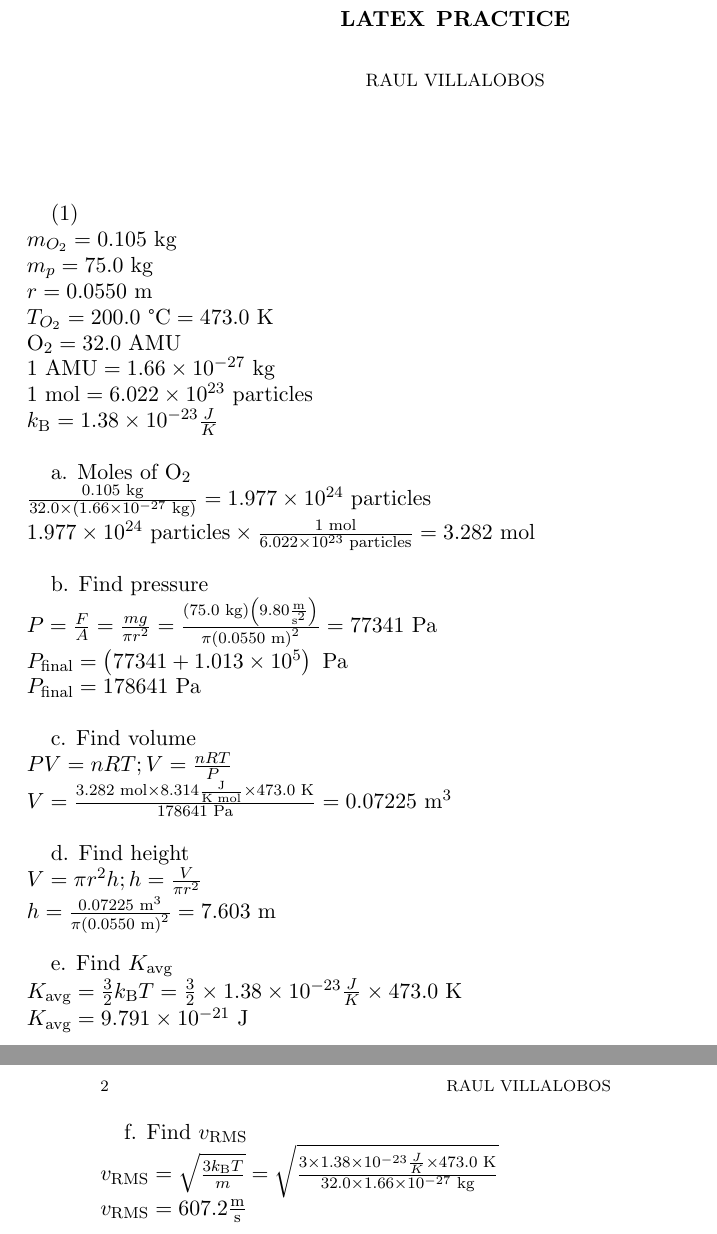
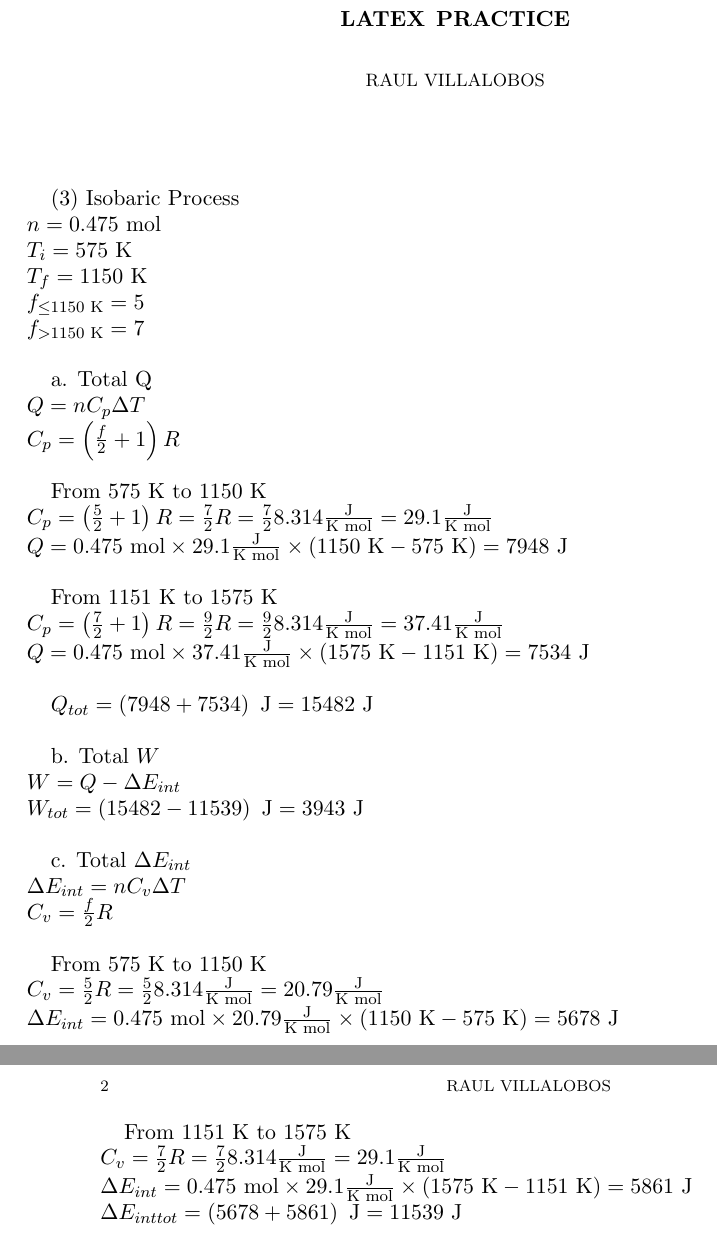
Before and after one commit to raulvillajr95/fcc-lessons, a LaTeX paper (practice.tex): two parts of pages 1 and 2 of 2, joined at a grey line, cut so that both start at the same text. Compiled offline with pdfLaTeX.

```diff
--- a/practice.tex
+++ b/practice.tex
@@ -13,75 +13,96 @@
 \begin{document}
 \maketitle
 
-(1) \newline
-$ m_{O_2} = 0.105 \text{ kg} $ \newline
-$ m_p = 75.0 \text{ kg} $ \newline
-$ r = 0.0550 \text{ m} $ \newline
-$ T_{O_2} = 200.0 \text{ °C} = 473.0 \text{ K}$ \newline
-$ \text{O}_2 = 32.0 \text{ AMU} $ \newline
-$ 1 \text{ AMU} = 1.66 \times 10^{-27} \text{ kg} $ \newline
-$ 1 \text{ mol} = 6.022 \times 10^{23} \text{ particles} $ \newline
-$ k_{\text{B}} = 1.38 \times 10^{-23} \frac{J}{K} $ \newline
+(3) Isobaric Process \newline
+$ n = 0.475 \text{ mol} $ \newline
+$ T_i = 575 \text{ K} $ \newline
+$ T_f = 1150 \text{ K} $ \newline
+$ f_{\le 1150 \text{ K}} = 5 $ \newline
+$ f_{> 1150 \text{ K}} = 7 $ \newline
 
-a. Moles of O$_2$ \newline
-$ \frac{0.105 \text{ kg}}{32.0 \times
-\left(1.66 \times 10^{-27} \text{ kg}\right)}
-= 1.977 \times 10^{24} \text{ particles}
+a. Total Q \newline
+$
+Q = n C_p \Delta T
 $ \newline
 $
-1.977 \times 10^{24} \text{ particles}
-\times \frac{1 \text{ mol}}{6.022 \times 10^{23} \text{ particles}}
-= 3.282 \text{ mol}
+C_p = \left(\frac{f}{2} + 1\right)R
 $ \newline
 
-b. Find pressure \newline
+From $ 575 $ K to $ 1150 $ K \newline
 $
-P = \frac{F}{A} = \frac{mg}{\pi r^2}
-= \frac{\left(75.0 \text{ kg}\right)\left(9.80 \frac{\text{m}}{\text{s}^2}\right)}{\pi \left(0.0550 \text{ m}\right)^2}
-= 77341 \text{ Pa}
+C_p = \left(\frac{5}{2} + 1\right)R = \frac{7}{2}R
+= \frac{7}{2} 8.314 \frac{\text{J}}{\text{K mol}}
+= 29.1 \frac{\text{J}}{\text{K mol}}
 $ \newline
 $
-P_{\text{final}} = \left(77341 + 1.013 \times 10^5\right) \text{ Pa}
+Q = 0.475 \text{ mol} \times
+29.1 \frac{\text{J}}{\text{K mol}} \times
+\left(1150 \text{ K} - 575 \text{ K}\right)
+= 7948 \text{ J}
+$ \newline
+
+From $ 1151 $ K to $ 1575 $ K \newline
+$
+C_p = \left(\frac{7}{2} + 1\right)R = \frac{9}{2}R
+= \frac{9}{2} 8.314 \frac{\text{J}}{\text{K mol}}
+= 37.41 \frac{\text{J}}{\text{K mol}}
+$\newline
+$
+Q = 0.475 \text{ mol} \times
+37.41 \frac{\text{J}}{\text{K mol}} \times
+\left(1575 \text{ K} - 1151 \text{ K}\right)
+= 7534 \text{ J}
+$ \newline
+
+$
+Q_{tot} = \left(7948 + 7534\right) \text{ J}
+= 15482 \text{ J}
+$ \newline
+
+b. Total $ W $ \newline
+$
+W = Q - \Delta E_{int}
 $ \newline
 $
-P_{\text{final}} = 178641 \text{ Pa}
+W_{tot} = \left(15482 - 11539\right) \text{ J}
+= 3943 \text{ J}
 $ \newline
 
-c. Find volume \newline
+c. Total $ \Delta E_{int} $ \newline
 $
-PV = nRT; V = \frac{nRT}{P}
+\Delta E_{int} = n C_v \Delta T
 $ \newline
 $
-V = \frac{3.282 \text{ mol} \times 8.314 \frac{\text{J}}{\text{K mol}} \times 473.0 \text{ K}}{178641 \text{ Pa}}
-= 0.07225 \text{ m}^3
+C_v = \frac{f}{2}R
 $ \newline
 
-d. Find height \newline
+From $ 575 $ K to $ 1150 $ K \newline
 $
-V = \pi r^2 h; h = \frac{V}{\pi r^2}
+C_v = \frac{5}{2}R
+= \frac{5}{2} 8.314 \frac{\text{J}}{\text{K mol}}
+= 20.79 \frac{\text{J}}{\text{K mol}}
 $ \newline
 $
-h = \frac{0.07225 \text{ m}^3}{\pi \left(0.0550 \text{ m}\right)^2}
-= 7.603 \text{ m}
+\Delta E_{int} = 0.475 \text{ mol} \times
+20.79 \frac{\text{J}}{\text{K mol}} \times
+\left(1150 \text{ K} - 575 \text{ K}\right)
+= 5678 \text{ J}
 $ \newline
 
-e. Find $ K_{\text{avg}} $ \newline
+From $ 1151 $ K to $ 1575 $ K \newline
 $
-K_{\text{avg}} = \frac{3}{2} k_{\text{B}} T
-= \frac{3}{2} \times 1.38 \times 10^{-23} \frac{J}{K}
-\times 473.0 \text{ K}
+C_v = \frac{7}{2}R
+= \frac{7}{2} 8.314 \frac{\text{J}}{\text{K mol}}
+= 29.1 \frac{\text{J}}{\text{K mol}}
 $ \newline
 $
-K_{\text{avg}} = 9.791 \times 10^{-21} \text{ J}
-$ \newline
-
-f. Find $ v_{\text{RMS}}$ \newline
-$
-v_{\text{RMS}} = \sqrt{\frac{3 k_{\text{B}} T}{m}}
-= \sqrt{\frac{3 \times 1.38 \times 10^{-23} \frac{J}{K} \times 473.0 \text{ K}}{32.0 \times 1.66 \times 10^{-27} \text{ kg}}}
+\Delta E_{int} = 0.475 \text{ mol} \times
+29.1 \frac{\text{J}}{\text{K mol}} \times
+\left(1575 \text{ K} - 1151 \text{ K}\right)
+= 5861 \text{ J}
 $ \newline
 $
-v_{\text{RMS}} = 607.2 \frac{\text{m}}{\text{s}}
+\Delta E_{int tot} = \left(5678 + 5861\right) \text{ J}
+= 11539 \text{ J}
 $ \newline
-
 \end{document}
```
Also changed, not shown: sample.txt (added, +3 -0 lines), practice.pdf, 6 other files.
